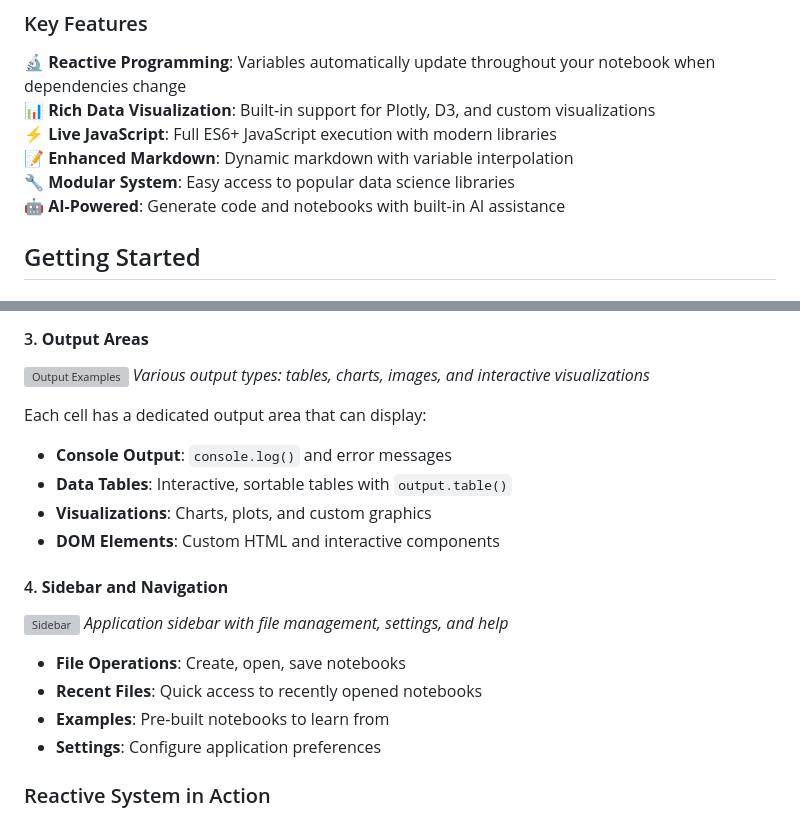
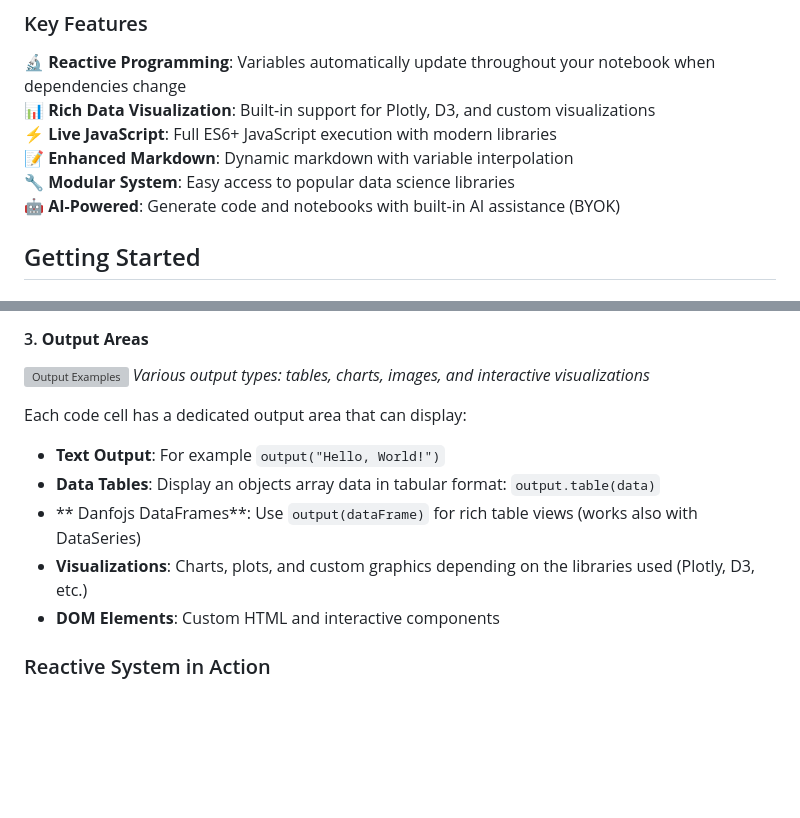
Before and after one commit to Canna71/nodebook.js, a Markdown page: docs/index.md, 2 parts joined by grey strips. Rendered like a GitHub page; blank space fills up the shorter version; grey boxes are pictures that could not be loaded.

Commit message:
Merged from main

```diff
--- a/docs/index.md
+++ b/docs/index.md
@@ -16,7 +16,7 @@ Nodebook.js is a reactive notebook application that combines the best of interac
 ⚡ **Live JavaScript**: Full ES6+ JavaScript execution with modern libraries
 📝 **Enhanced Markdown**: Dynamic markdown with variable interpolation
 🔧 **Modular System**: Easy access to popular data science libraries
-🤖 **AI-Powered**: Generate code and notebooks with built-in AI assistance
+🤖 **AI-Powered**: Generate code and notebooks with built-in AI assistance (BYOK)
 
 ## Getting Started
 
@@ -66,19 +66,11 @@ The main editing area where you create and modify cells:
 ![Output Examples](./images/output-examples.png)
 *Various output types: tables, charts, images, and interactive visualizations*
 
-Each cell has a dedicated output area that can display:
-- **Console Output**: `console.log()` and error messages
-- **Data Tables**: Interactive, sortable tables with `output.table()`
-- **Visualizations**: Charts, plots, and custom graphics
+Each code cell has a dedicated output area that can display:
+- **Text Output**: For example `output("Hello, World!")`
+- **Data Tables**: Display an objects array data in tabular format: `output.table(data)`
+- ** Danfojs DataFrames**: Use `output(dataFrame)` for rich table views (works also with DataSeries)
+- **Visualizations**: Charts, plots, and custom graphics depending on the libraries used (Plotly, D3, etc.)
 - **DOM Elements**: Custom HTML and interactive components
 
-#### 4. **Sidebar and Navigation**
-![Sidebar](./images/sidebar.png)
-*Application sidebar with file management, settings, and help*
-
-- **File Operations**: Create, open, save notebooks
-- **Recent Files**: Quick access to recently opened notebooks
-- **Examples**: Pre-built notebooks to learn from
-- **Settings**: Configure application preferences
-
 ### Reactive System in Action
```
Also changed, not shown: other parts of docs/index.md (+0 -3 lines).
